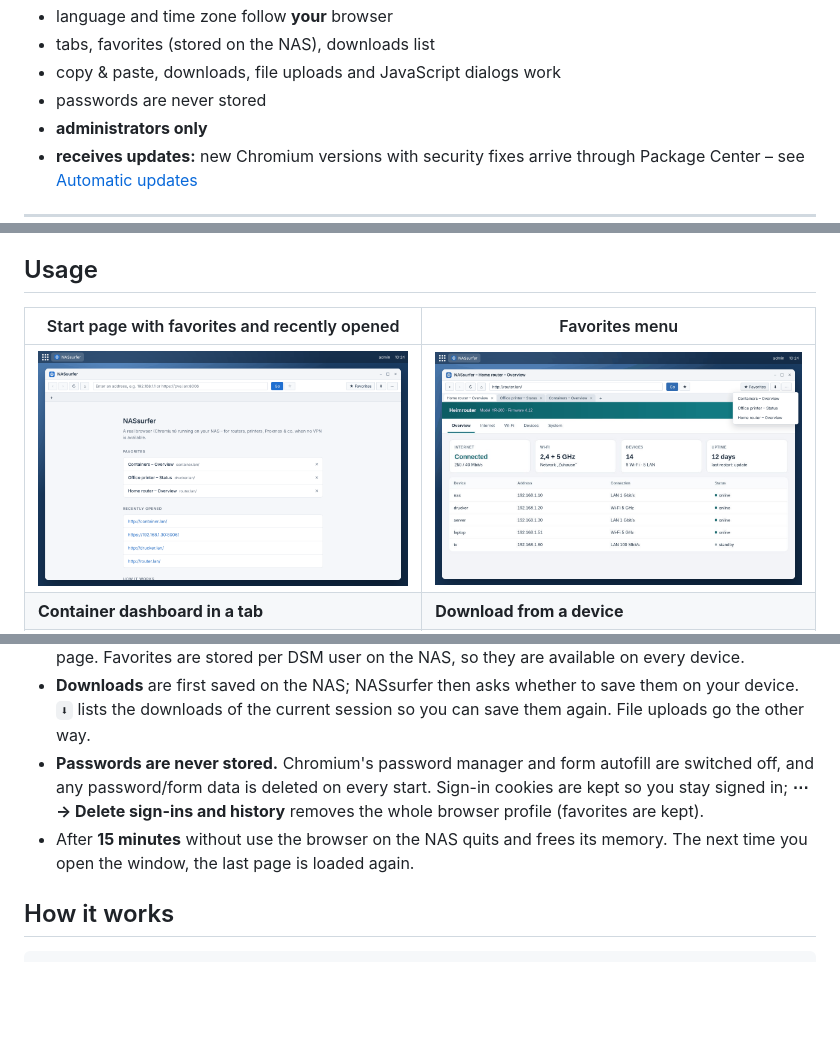
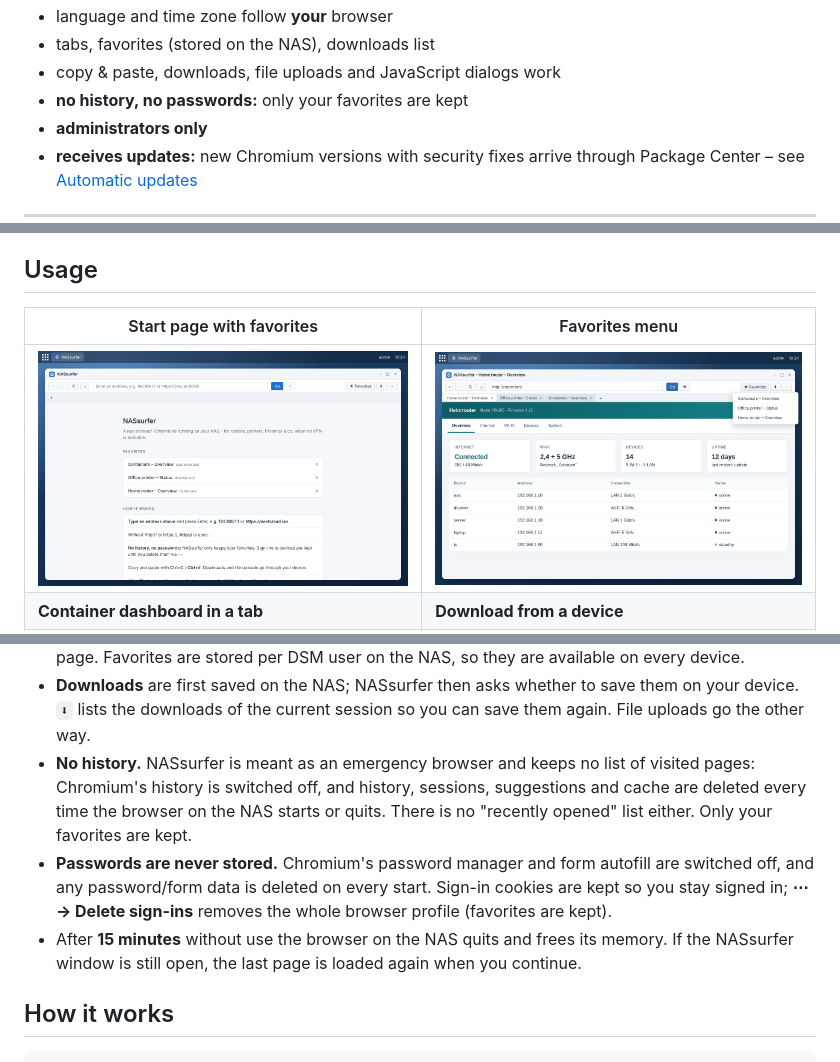
Before and after one commit to soleil0815/nassurfer, a Markdown page: README.md, 3 parts joined by grey strips. Rendered like a GitHub page; pictures changed too: docs/images/en/start.png; blank space fills up the shorter version.

```diff
--- a/README.md
+++ b/README.md
@@ -24,7 +24,7 @@ router, printer, Proxmox, Docker tools, intranet pages.
 - language and time zone follow **your** browser
 - tabs, favorites (stored on the NAS), downloads list
 - copy & paste, downloads, file uploads and JavaScript dialogs work
-- passwords are never stored
+- **no history, no passwords:** only your favorites are kept
 - **administrators only**
 - **receives updates:** new Chromium versions with security fixes arrive through Package
   Center – see [Automatic updates](#automatic-updates)
@@ -91,7 +91,7 @@ Good to know:
 
 ## Usage
 
-| Start page with favorites and recently opened | Favorites menu |
+| Start page with favorites | Favorites menu |
 |---|---|
 | ![Start page](docs/images/en/start.png) | ![Favorites](docs/images/en/favorites.png) |
 | **Container dashboard in a tab** | **Download from a device** |
@@ -109,12 +109,16 @@ Good to know:
 - **Downloads** are first saved on the NAS; NASsurfer then asks whether to save them on
   your device. `⬇` lists the downloads of the current session so you can save them again.
   File uploads go the other way.
+- **No history.** NASsurfer is meant as an emergency browser and keeps no list of visited
+  pages: Chromium's history is switched off, and history, sessions, suggestions and cache
+  are deleted every time the browser on the NAS starts or quits. There is no "recently
+  opened" list either. Only your favorites are kept.
 - **Passwords are never stored.** Chromium's password manager and form autofill are
   switched off, and any password/form data is deleted on every start. Sign-in cookies are
-  kept so you stay signed in; **⋯ → Delete sign-ins and history** removes the whole
-  browser profile (favorites are kept).
+  kept so you stay signed in; **⋯ → Delete sign-ins** removes the whole browser profile
+  (favorites are kept).
 - After **15 minutes** without use the browser on the NAS quits and frees its memory.
-  The next time you open the window, the last page is loaded again.
+  If the NASsurfer window is still open, the last page is loaded again when you continue.
 
 ## How it works
 
```
Also changed, not shown: README.de.md (+10 -4 lines), docs/images/de/start.png, 7 other files.
